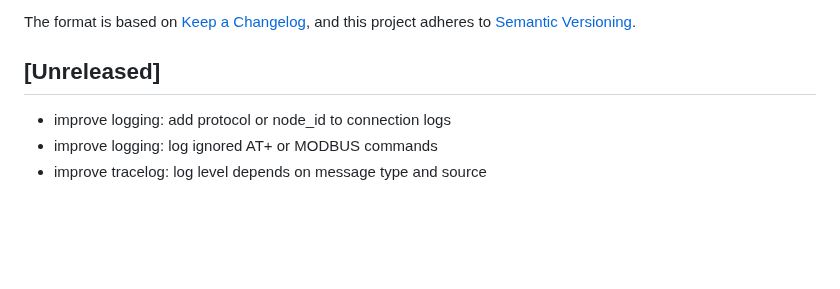
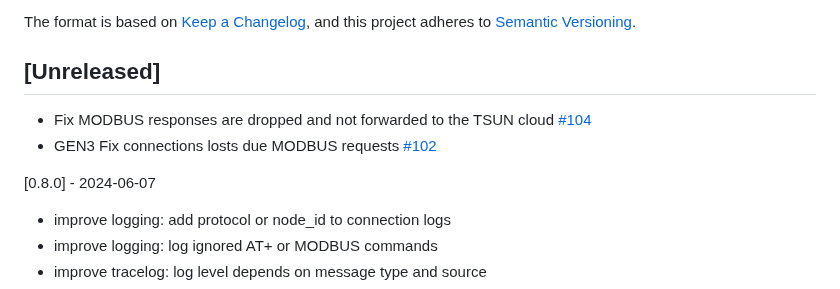
Before and after one commit to s-allius/tsun-gen3-proxy, a Markdown page: CHANGELOG.md, the part around the change. Rendered like a GitHub page; blank space fills up the shorter version.

Commit message:
update changelog

```diff
--- a/CHANGELOG.md
+++ b/CHANGELOG.md
@@ -6,6 +6,11 @@ The format is based on [Keep a Changelog](https://keepachangelog.com/en/1.0.0/),
 and this project adheres to [Semantic Versioning](https://semver.org/spec/v2.0.0.html).
 
 ## [Unreleased]
+
+- Fix MODBUS responses are dropped and not forwarded to the TSUN cloud [#104](https://github.com/s-allius/tsun-gen3-proxy/issues/104)
+- GEN3 Fix connections losts due MODBUS requests [#102](https://github.com/s-allius/tsun-gen3-proxy/issues/102)
+
+[0.8.0] - 2024-06-07
 
 - improve logging: add protocol or node_id to connection logs
 - improve logging: log ignored AT+ or MODBUS commands
```
